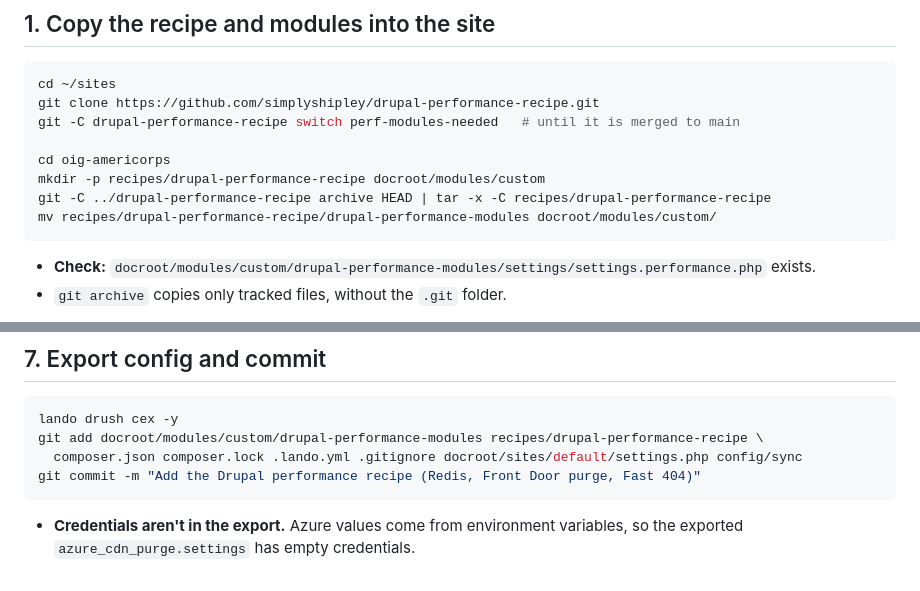
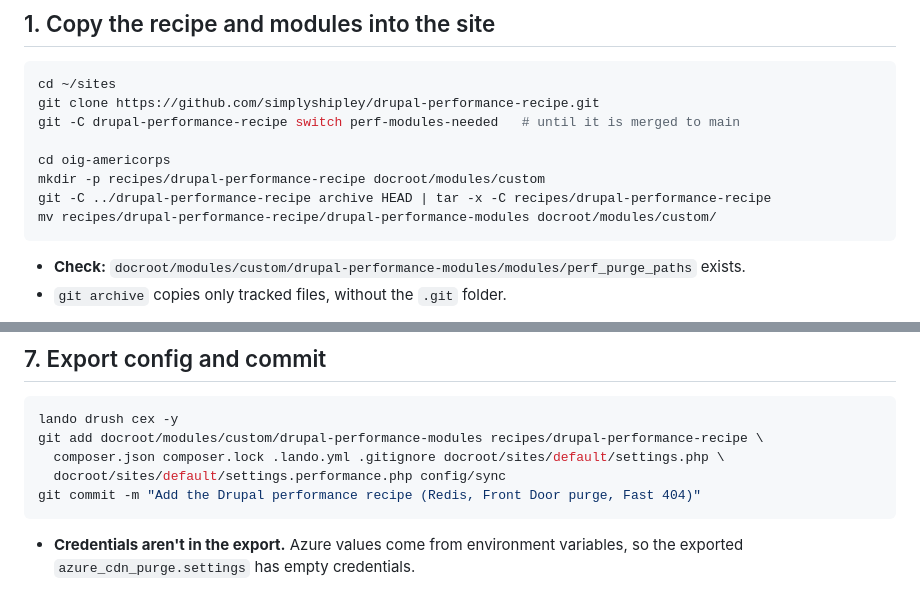
Before and after one commit to simplyshipley/drupal-performance-recipe, a Markdown page: docs/quickstart-lando.md, 2 parts joined by grey strips. GitHub-like rendering.

````diff
--- a/docs/quickstart-lando.md
+++ b/docs/quickstart-lando.md
@@ -58,7 +59,7 @@ git -C ../drupal-performance-recipe archive HEAD | tar -x -C recipes/drupal-perf
 mv recipes/drupal-performance-recipe/drupal-performance-modules docroot/modules/custom/
 ```
 
-- **Check:** `docroot/modules/custom/drupal-performance-modules/settings/settings.performance.php` exists.
+- **Check:** `docroot/modules/custom/drupal-performance-modules/modules/perf_purge_paths` exists.
 - `git archive` copies only tracked files, without the `.git` folder.
 
 <details>
@@ -264,7 +285,8 @@ lando redis-cli info keyspace
 ```bash
 lando drush cex -y
 git add docroot/modules/custom/drupal-performance-modules recipes/drupal-performance-recipe \
-  composer.json composer.lock .lando.yml .gitignore docroot/sites/default/settings.php config/sync
+  composer.json composer.lock .lando.yml .gitignore docroot/sites/default/settings.php \
+  docroot/sites/default/settings.performance.php config/sync
 git commit -m "Add the Drupal performance recipe (Redis, Front Door purge, Fast 404)"
 ```
 
````
Also changed, not shown: other parts of docs/quickstart-lando.md (+29 -6 lines).
